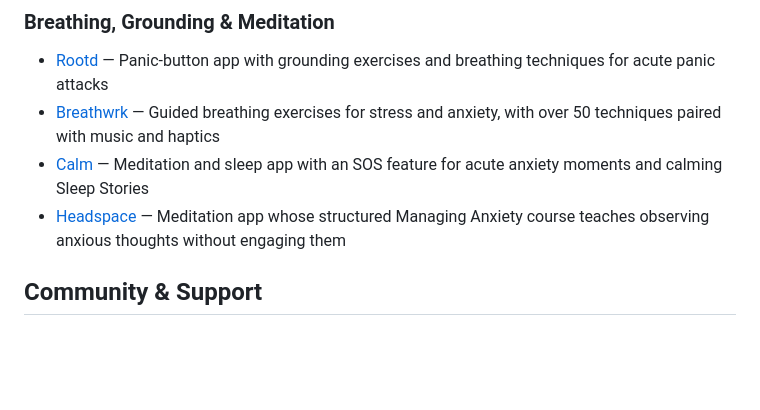
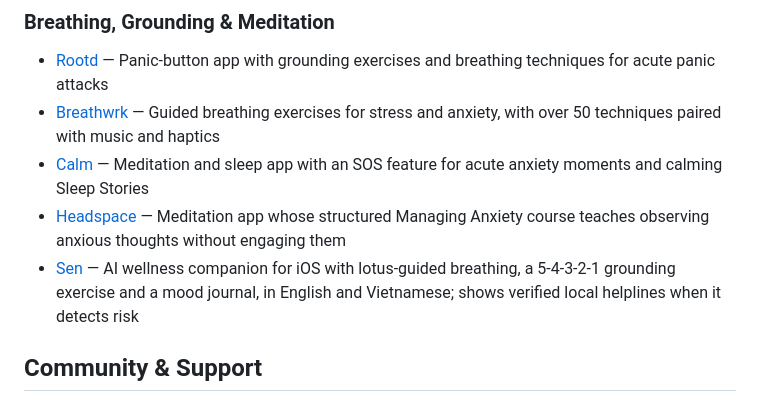
Before and after one commit to kipergil/awesome-anxiety, a Markdown page: README.md, the part around the change. Drawn GitHub-style; blank space fills up the shorter version.

Commit message:
Add Sen to Breathing, Grounding & Meditation
https://apps.apple.com/us/app/sen-ai-mental-wellness/id6818973571

```diff
--- a/README.md
+++ b/README.md
@@ -107,6 +107,7 @@ Contributions welcome — open an issue or PR to suggest new links.
 - [Breathwrk](https://www.breathwrk.com/) — Guided breathing exercises for stress and anxiety, with over 50 techniques paired with music and haptics
 - [Calm](https://www.calm.com/) — Meditation and sleep app with an SOS feature for acute anxiety moments and calming Sleep Stories
 - [Headspace](https://www.headspace.com/) — Meditation app whose structured Managing Anxiety course teaches observing anxious thoughts without engaging them
+- [Sen](https://apps.apple.com/us/app/sen-ai-mental-wellness/id6818973571) — AI wellness companion for iOS with lotus-guided breathing, a 5-4-3-2-1 grounding exercise and a mood journal, in English and Vietnamese; shows verified local helplines when it detects risk
 
 ## Community & Support
 
```
